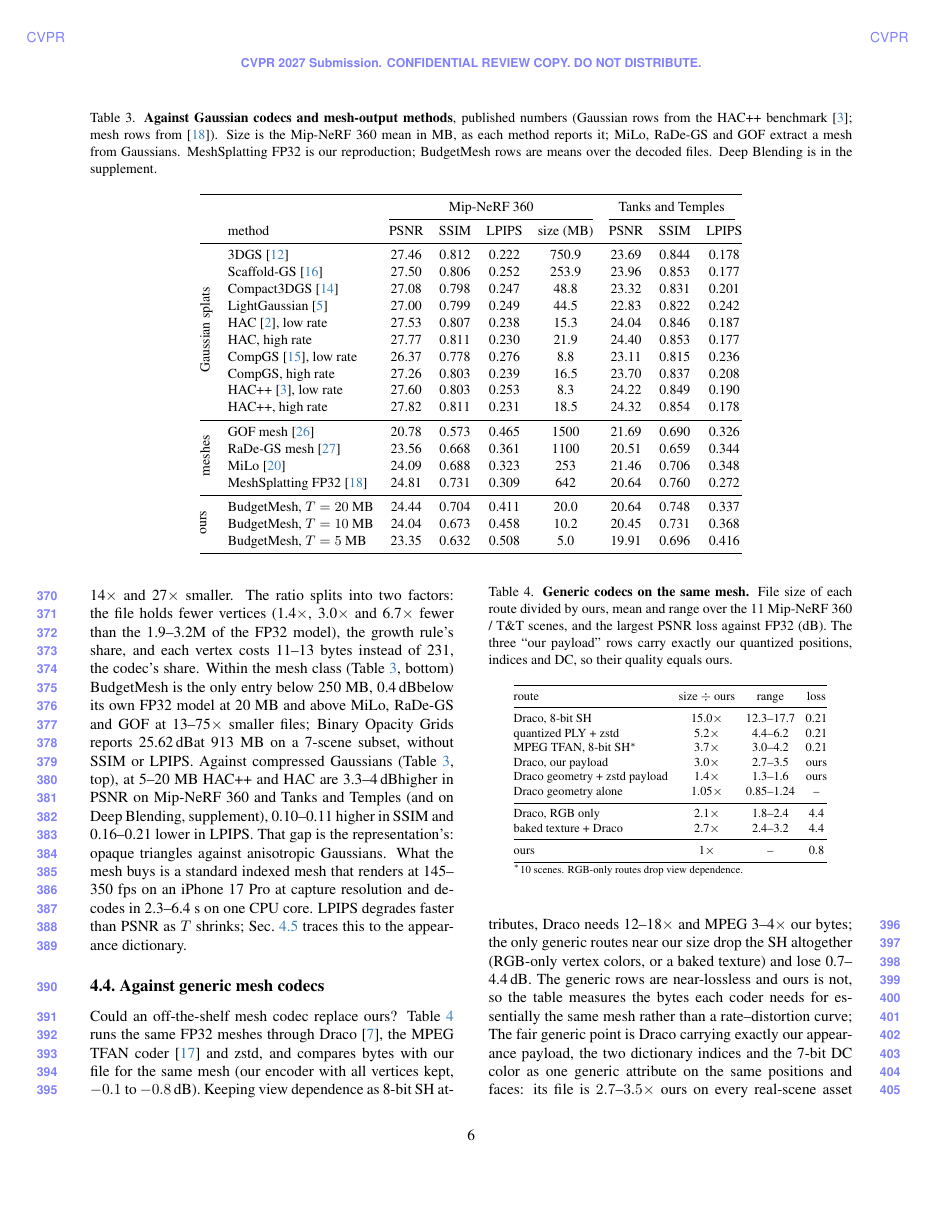
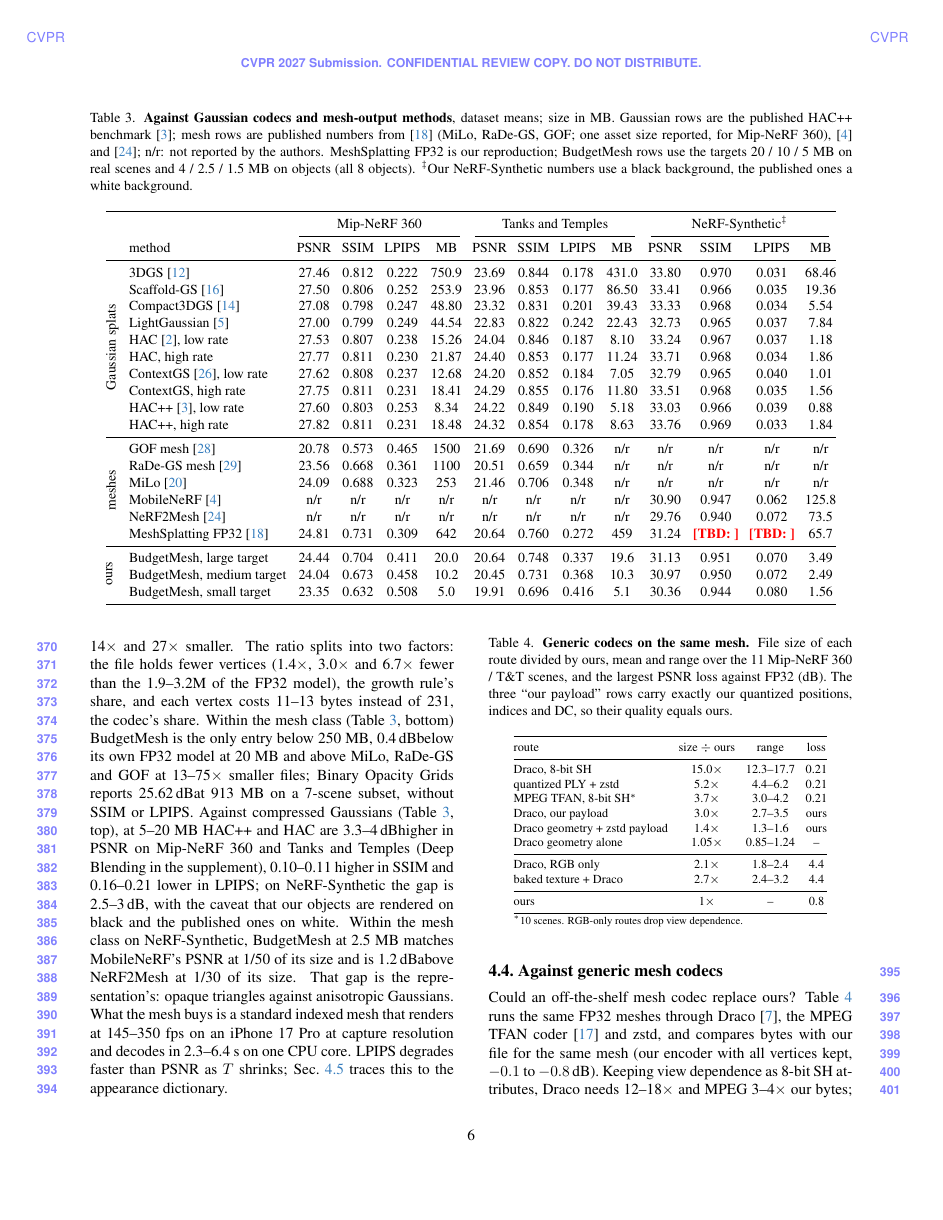
Before and after one commit to Devon-Ren/generative-differentiable-mesh-compression, a LaTeX paper (paper/cvpr/main.tex, which reads paper/cvpr/sec/4_experiments.tex): page 6 of 8. Compiled offline with pdfLaTeX.

Commit message:
paper: Table 3 with Tanks and Temples sizes and NeRF-Synthetic columns (HAC++ benchmark incl. ContextGS; MobileNeRF, NeRF2Mesh); n/r for values the authors do not report; FP32 NeRF-Synthetic SSIM/LPIPS eval command
Co-Authored-By: Claude Opus 5.5 <noreply@anthropic.com>
Claude-Session: https://claude.ai/code/session_01CTmJ8bXaKwgwrH89NaZre1

```diff
--- a/paper/cvpr/sec/4_experiments.tex
+++ b/paper/cvpr/sec/4_experiments.tex
@@ -60,37 +60,39 @@ dataset & target $T$ & scenes & file size & size error & range & within $\pm10\%
 Table~\ref{tab:cap} answers the two questions a reader will ask first. \emph{Why not decimate a trained mesh?} For each scene and three vertex counts (those of \BM's own 20 / 10 / 5~MB files; 4 / 2.5 / 1.5~MB on NeRF-Synthetic) we compare \MS trained with that count as a vertex cap against the FP32 model simplified to the same count by edge collapse (quadric error with an appearance term) followed by the same 3000-step fine-tuning, both through our codec. Training to the count wins on 62 of 63 pairs, by 1.85\dB on average and by up to 5.5\dB; the gap grows as the budget shrinks (0.5\dB at the largest, 3.8\dB at the smallest count on real scenes). The simplified meshes keep fewer faces per vertex and show holes and speckle (supplement). \emph{Is the growth rule itself better than a vertex cap?} Against \MS trained with the cap set from \BM's own vertex count (pairs within $\pm15\%$), rate-aware growth is better on 44 of 45 pairs, by 0.27\dB on real scenes and 0.24\dB on objects, measured on the FP32 meshes \emph{before any entropy coding}; the margin is unchanged after the codec, so it belongs to the growth rule, not to the encoder. At the same file size after the codec the margin is 0.21\dB on real scenes (30/33); on NeRF-Synthetic it is 0.12\dB (16/24) because the 4~MB group contains three objects at their capacity limit (Sec.~\ref{sec:e3}); at 1.5~MB it is 0.24\dB on 8 of 8. On Deep Blending the vertex-cap runs exist only at other vertex counts, so we report the same-file-size comparison alone: $+0.08$\dB, 4 of 6.
 
 \begin{table*}[t]\centering\small
-\setlength{\tabcolsep}{5pt}
-\caption{\textbf{Against Gaussian codecs and mesh-output methods}, published numbers (Gaussian rows from the HAC++ benchmark~\cite{hacpp2025}; mesh rows from~\cite{meshsplatting2025}). Size is the Mip-NeRF~360 mean in MB, as each method reports it; MiLo, RaDe-GS and GOF extract a mesh from Gaussians. \MS FP32 is our reproduction; \BM rows are means over the decoded files. Deep Blending is in the supplement.}
+\setlength{\tabcolsep}{3.4pt}
+\caption{\textbf{Against Gaussian codecs and mesh-output methods}, dataset means; size in MB. Gaussian rows are the published HAC++ benchmark~\cite{hacpp2025}; mesh rows are published numbers from~\cite{meshsplatting2025} (MiLo, RaDe-GS, GOF; one asset size reported, for Mip-NeRF~360), \cite{mobilenerf2023} and~\cite{nerf2mesh2023}; n/r: not reported by the authors. \MS FP32 is our reproduction; \BM rows use the targets 20 / 10 / 5~MB on real scenes and 4 / 2.5 / 1.5~MB on objects (all 8 objects). $^\ddagger$Our NeRF-Synthetic numbers use a black background, the published ones a white background.}
 \label{tab:cross}
-\begin{tabular}{@{}llccccccc@{}}
+\begin{tabular}{@{}llcccccccccccc@{}}
 \toprule
- & & \multicolumn{4}{c}{Mip-NeRF 360} & \multicolumn{3}{c}{Tanks and Temples} \\
-\cmidrule(lr){3-6}\cmidrule(lr){7-9}
- & method & PSNR & SSIM & LPIPS & size (MB) & PSNR & SSIM & LPIPS \\
+ & & \multicolumn{4}{c}{Mip-NeRF 360} & \multicolumn{4}{c}{Tanks and Temples} & \multicolumn{4}{c}{NeRF-Synthetic$^\ddagger$} \\
+\cmidrule(lr){3-6}\cmidrule(lr){7-10}\cmidrule(lr){11-14}
+ & method & PSNR & SSIM & LPIPS & MB & PSNR & SSIM & LPIPS & MB & PSNR & SSIM & LPIPS & MB \\
 \midrule
 \multirow{10}{*}{\rotatebox{90}{Gaussian splats}}
- & 3DGS~\cite{kerbl2023gaussians} & 27.46 & 0.812 & 0.222 & 750.9 & 23.69 & 0.844 & 0.178 \\
- & Scaffold-GS~\cite{scaffold2024} & 27.50 & 0.806 & 0.252 & 253.9 & 23.96 & 0.853 & 0.177 \\
- & Compact3DGS~\cite{compact3dgs2024} & 27.08 & 0.798 & 0.247 & 48.8 & 23.32 & 0.831 & 0.201 \\
- & LightGaussian~\cite{lightgaussian2024} & 27.00 & 0.799 & 0.249 & 44.5 & 22.83 & 0.822 & 0.242 \\
- & HAC~\cite{hac2024}, low rate & 27.53 & 0.807 & 0.238 & 15.3 & 24.04 & 0.846 & 0.187 \\
- & HAC, high rate & 27.77 & 0.811 & 0.230 & 21.9 & 24.40 & 0.853 & 0.177 \\
- & CompGS~\cite{compgs2024}, low rate & 26.37 & 0.778 & 0.276 & 8.8 & 23.11 & 0.815 & 0.236 \\
- & CompGS, high rate & 27.26 & 0.803 & 0.239 & 16.5 & 23.70 & 0.837 & 0.208 \\
- & HAC++~\cite{hacpp2025}, low rate & 27.60 & 0.803 & 0.253 & 8.3 & 24.22 & 0.849 & 0.190 \\
- & HAC++, high rate & 27.82 & 0.811 & 0.231 & 18.5 & 24.32 & 0.854 & 0.178 \\
+ & 3DGS~\cite{kerbl2023gaussians} & 27.46 & 0.812 & 0.222 & 750.9 & 23.69 & 0.844 & 0.178 & 431.0 & 33.80 & 0.970 & 0.031 & 68.46 \\
+ & Scaffold-GS~\cite{scaffold2024} & 27.50 & 0.806 & 0.252 & 253.9 & 23.96 & 0.853 & 0.177 & 86.50 & 33.41 & 0.966 & 0.035 & 19.36 \\
+ & Compact3DGS~\cite{compact3dgs2024} & 27.08 & 0.798 & 0.247 & 48.80 & 23.32 & 0.831 & 0.201 & 39.43 & 33.33 & 0.968 & 0.034 & 5.54 \\
+ & LightGaussian~\cite{lightgaussian2024} & 27.00 & 0.799 & 0.249 & 44.54 & 22.83 & 0.822 & 0.242 & 22.43 & 32.73 & 0.965 & 0.037 & 7.84 \\
+ & HAC~\cite{hac2024}, low rate & 27.53 & 0.807 & 0.238 & 15.26 & 24.04 & 0.846 & 0.187 & 8.10 & 33.24 & 0.967 & 0.037 & 1.18 \\
+ & HAC, high rate & 27.77 & 0.811 & 0.230 & 21.87 & 24.40 & 0.853 & 0.177 & 11.24 & 33.71 & 0.968 & 0.034 & 1.86 \\
+ & ContextGS~\cite{contextgs2024}, low rate & 27.62 & 0.808 & 0.237 & 12.68 & 24.20 & 0.852 & 0.184 & 7.05 & 32.79 & 0.965 & 0.040 & 1.01 \\
+ & ContextGS, high rate & 27.75 & 0.811 & 0.231 & 18.41 & 24.29 & 0.855 & 0.176 & 11.80 & 33.51 & 0.968 & 0.035 & 1.56 \\
+ & HAC++~\cite{hacpp2025}, low rate & 27.60 & 0.803 & 0.253 & 8.34 & 24.22 & 0.849 & 0.190 & 5.18 & 33.03 & 0.966 & 0.039 & 0.88 \\
+ & HAC++, high rate & 27.82 & 0.811 & 0.231 & 18.48 & 24.32 & 0.854 & 0.178 & 8.63 & 33.76 & 0.969 & 0.033 & 1.84 \\
 \midrule
-\multirow{4}{*}{\rotatebox{90}{meshes}}
- & GOF mesh~\cite{gof2024} & 20.78 & 0.573 & 0.465 & 1500 & 21.69 & 0.690 & 0.326 \\
- & RaDe-GS mesh~\cite{rade2024} & 23.56 & 0.668 & 0.361 & 1100 & 20.51 & 0.659 & 0.344 \\
- & MiLo~\cite{milo2025} & 24.09 & 0.688 & 0.323 & 253 & 21.46 & 0.706 & 0.348 \\
- & \MS FP32~\cite{meshsplatting2025} & 24.81 & 0.731 & 0.309 & 642 & 20.64 & 0.760 & 0.272 \\
+\multirow{6}{*}{\rotatebox{90}{meshes}}
+ & GOF mesh~\cite{gof2024} & 20.78 & 0.573 & 0.465 & 1500 & 21.69 & 0.690 & 0.326 & n/r & n/r & n/r & n/r & n/r \\
+ & RaDe-GS mesh~\cite{rade2024} & 23.56 & 0.668 & 0.361 & 1100 & 20.51 & 0.659 & 0.344 & n/r & n/r & n/r & n/r & n/r \\
+ & MiLo~\cite{milo2025} & 24.09 & 0.688 & 0.323 & 253 & 21.46 & 0.706 & 0.348 & n/r & n/r & n/r & n/r & n/r \\
+ & MobileNeRF~\cite{mobilenerf2023} & n/r & n/r & n/r & n/r & n/r & n/r & n/r & n/r & 30.90 & 0.947 & 0.062 & 125.8 \\
+ & NeRF2Mesh~\cite{nerf2mesh2023} & n/r & n/r & n/r & n/r & n/r & n/r & n/r & n/r & 29.76 & 0.940 & 0.072 & 73.5 \\
+ & \MS FP32~\cite{meshsplatting2025} & 24.81 & 0.731 & 0.309 & 642 & 20.64 & 0.760 & 0.272 & 459 & 31.24 & \TODO{} & \TODO{} & 65.7 \\
 \midrule
 \multirow{3}{*}{\rotatebox{90}{ours}}
- & \BM, $T=20$ MB & 24.44 & 0.704 & 0.411 & 20.0 & 20.64 & 0.748 & 0.337 \\
- & \BM, $T=10$ MB & 24.04 & 0.673 & 0.458 & 10.2 & 20.45 & 0.731 & 0.368 \\
- & \BM, $T=5$ MB & 23.35 & 0.632 & 0.508 & 5.0 & 19.91 & 0.696 & 0.416 \\
+ & \BM, large target & 24.44 & 0.704 & 0.411 & 20.0 & 20.64 & 0.748 & 0.337 & 19.6 & 31.13 & 0.951 & 0.070 & 3.49 \\
+ & \BM, medium target & 24.04 & 0.673 & 0.458 & 10.2 & 20.45 & 0.731 & 0.368 & 10.3 & 30.97 & 0.950 & 0.072 & 2.49 \\
+ & \BM, small target & 23.35 & 0.632 & 0.508 & 5.0 & 19.91 & 0.696 & 0.416 & 5.1 & 30.36 & 0.944 & 0.080 & 1.56 \\
 \bottomrule
 \end{tabular}
 \end{table*}
@@ -103,7 +105,7 @@ Table~\ref{tab:size} reports, per dataset and target, the mean file size, the si
 
 \subsection{Compression and other representations}
 \label{sec:e4}
-Against the FP32 model the 20, 10 and 5~MB files are 31$\times$, 60$\times$ and 122$\times$ smaller at $-0.30$, $-0.66$ and $-1.32$\dB on real scenes (Table~\ref{tab:size}); against the same meshes written as a quantized PLY and compressed with zstd they are 7$\times$, 14$\times$ and 27$\times$ smaller. The ratio splits into two factors: the file holds fewer vertices (1.4$\times$, 3.0$\times$ and 6.7$\times$ fewer than the 1.9--3.2M of the FP32 model), the growth rule's share, and each vertex costs 11--13 bytes instead of 231, the codec's share. Within the mesh class (Table~\ref{tab:cross}, bottom) \BM is the only entry below 250~MB, 0.4\dB below its own FP32 model at 20~MB and above MiLo, RaDe-GS and GOF at 13--75$\times$ smaller files; Binary Opacity Grids reports 25.62\dB at 913~MB on a 7-scene subset, without SSIM or LPIPS. Against compressed Gaussians (Table~\ref{tab:cross}, top), at 5--20~MB HAC++ and HAC are 3.3--4\dB higher in PSNR on Mip-NeRF~360 and Tanks and Temples (and on Deep Blending, supplement), 0.10--0.11 higher in SSIM and 0.16--0.21 lower in LPIPS. That gap is the representation's: opaque triangles against anisotropic Gaussians. What the mesh buys is a standard indexed mesh that renders at 145--350~fps on an iPhone~17~Pro at capture resolution and decodes in 2.3--6.4~s on one CPU core. LPIPS degrades faster than PSNR as $T$ shrinks; Sec.~\ref{sec:e6} traces this to the appearance dictionary.
+Against the FP32 model the 20, 10 and 5~MB files are 31$\times$, 60$\times$ and 122$\times$ smaller at $-0.30$, $-0.66$ and $-1.32$\dB on real scenes (Table~\ref{tab:size}); against the same meshes written as a quantized PLY and compressed with zstd they are 7$\times$, 14$\times$ and 27$\times$ smaller. The ratio splits into two factors: the file holds fewer vertices (1.4$\times$, 3.0$\times$ and 6.7$\times$ fewer than the 1.9--3.2M of the FP32 model), the growth rule's share, and each vertex costs 11--13 bytes instead of 231, the codec's share. Within the mesh class (Table~\ref{tab:cross}, bottom) \BM is the only entry below 250~MB, 0.4\dB below its own FP32 model at 20~MB and above MiLo, RaDe-GS and GOF at 13--75$\times$ smaller files; Binary Opacity Grids reports 25.62\dB at 913~MB on a 7-scene subset, without SSIM or LPIPS. Against compressed Gaussians (Table~\ref{tab:cross}, top), at 5--20~MB HAC++ and HAC are 3.3--4\dB higher in PSNR on Mip-NeRF~360 and Tanks and Temples (Deep Blending in the supplement), 0.10--0.11 higher in SSIM and 0.16--0.21 lower in LPIPS; on NeRF-Synthetic the gap is 2.5--3\dB, with the caveat that our objects are rendered on black and the published ones on white. Within the mesh class on NeRF-Synthetic, \BM at 2.5~MB matches MobileNeRF's PSNR at 1/50 of its size and is 1.2\dB above NeRF2Mesh at 1/30 of its size. That gap is the representation's: opaque triangles against anisotropic Gaussians. What the mesh buys is a standard indexed mesh that renders at 145--350~fps on an iPhone~17~Pro at capture resolution and decodes in 2.3--6.4~s on one CPU core. LPIPS degrades faster than PSNR as $T$ shrinks; Sec.~\ref{sec:e6} traces this to the appearance dictionary.
 
 \begin{table}[t]\centering\footnotesize
 \setlength{\tabcolsep}{3.5pt}
```
Also changed, not shown: paper/cvpr/main.bib (+3 -0 lines), release-batch26-fp32-blender-eval/commands/node-fp32-blender-eval-v1.md (added, +31 -0 lines), paper/cvpr/budgetmesh-draft.pdf, 1 other file.
